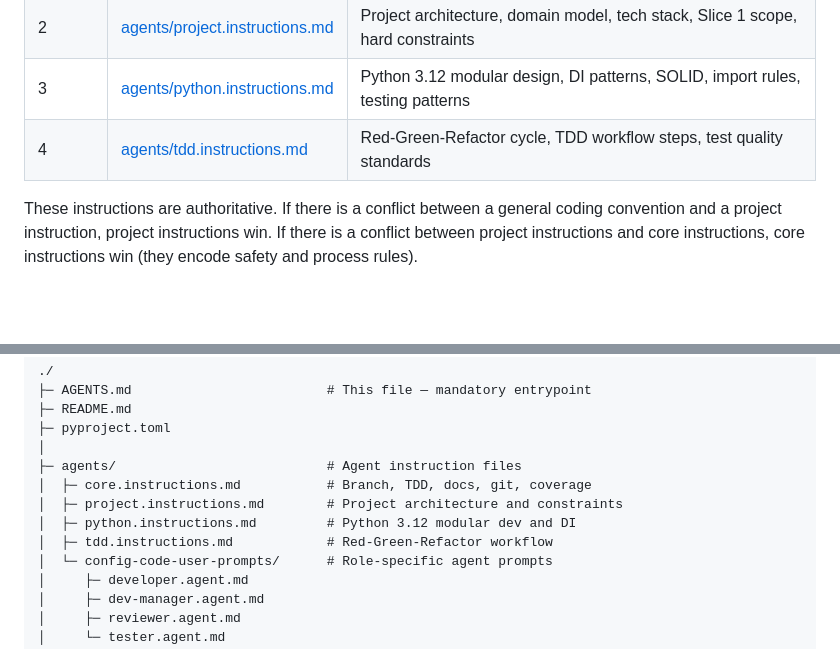
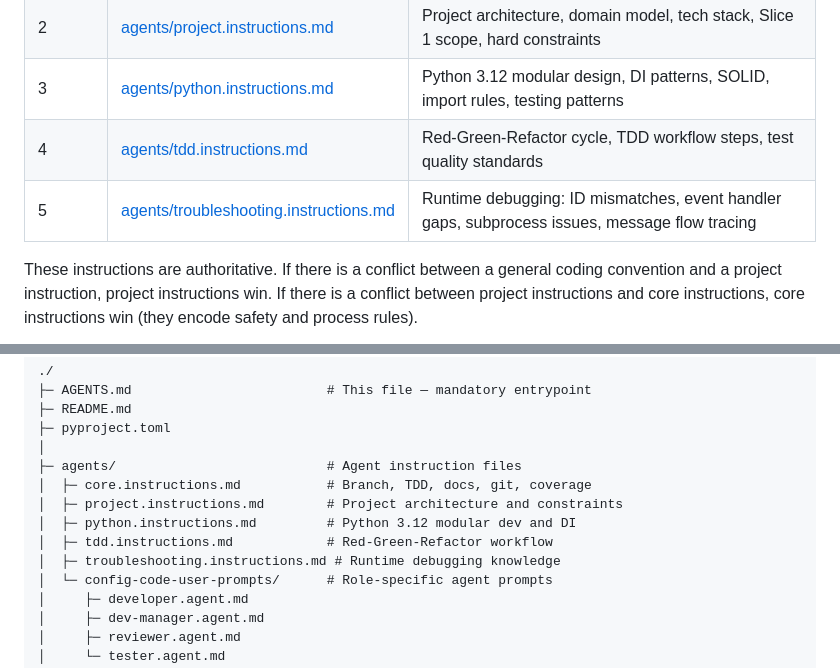
Before and after one commit to andr-ca/breqy, a Markdown page: AGENTS.md, 2 parts joined by grey strips. GitHub-like rendering; blank space fills up the shorter version.

```diff
--- a/AGENTS.md
+++ b/AGENTS.md
@@ -12,6 +12,7 @@ Read these files in order before writing any code, creating any file, or making
 | 2 | [agents/project.instructions.md](agents/project.instructions.md) | Project architecture, domain model, tech stack, Slice 1 scope, hard constraints |
 | 3 | [agents/python.instructions.md](agents/python.instructions.md) | Python 3.12 modular design, DI patterns, SOLID, import rules, testing patterns |
 | 4 | [agents/tdd.instructions.md](agents/tdd.instructions.md) | Red-Green-Refactor cycle, TDD workflow steps, test quality standards |
+| 5 | [agents/troubleshooting.instructions.md](agents/troubleshooting.instructions.md) | Runtime debugging: ID mismatches, event handler gaps, subprocess issues, message flow tracing |
 
 These instructions are authoritative. If there is a conflict between a general coding convention and a project instruction, project instructions win. If there is a conflict between project instructions and core instructions, core instructions win (they encode safety and process rules).
 
@@ -41,6 +42,7 @@ Before any file operation or code change:
 │  ├─ project.instructions.md        # Project architecture and constraints
 │  ├─ python.instructions.md         # Python 3.12 modular dev and DI
 │  ├─ tdd.instructions.md            # Red-Green-Refactor workflow
+│  ├─ troubleshooting.instructions.md # Runtime debugging knowledge
 │  └─ config-code-user-prompts/      # Role-specific agent prompts
 │     ├─ developer.agent.md
 │     ├─ dev-manager.agent.md
```
Also changed, not shown: agents/troubleshooting.instructions.md (added, +205 -0 lines).
